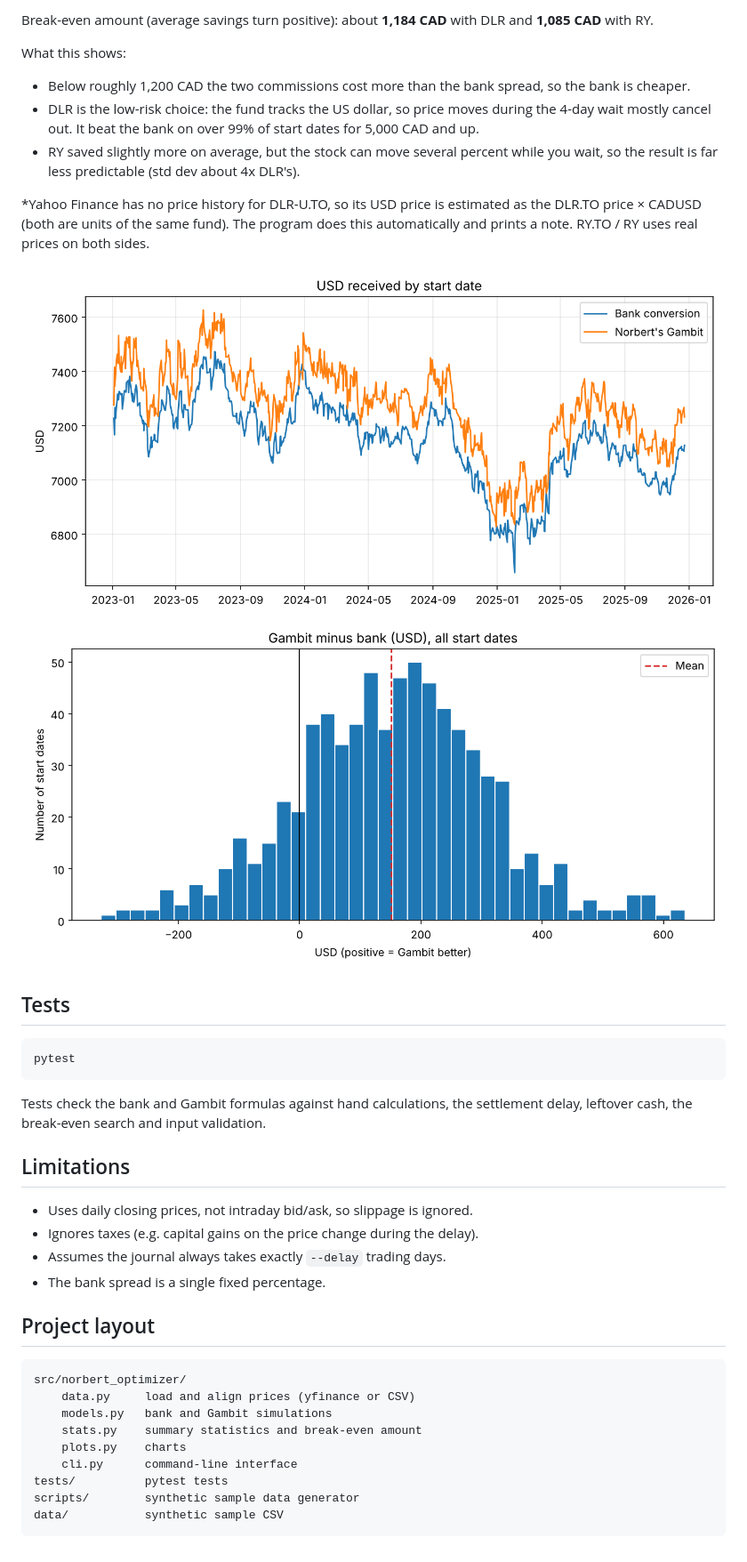
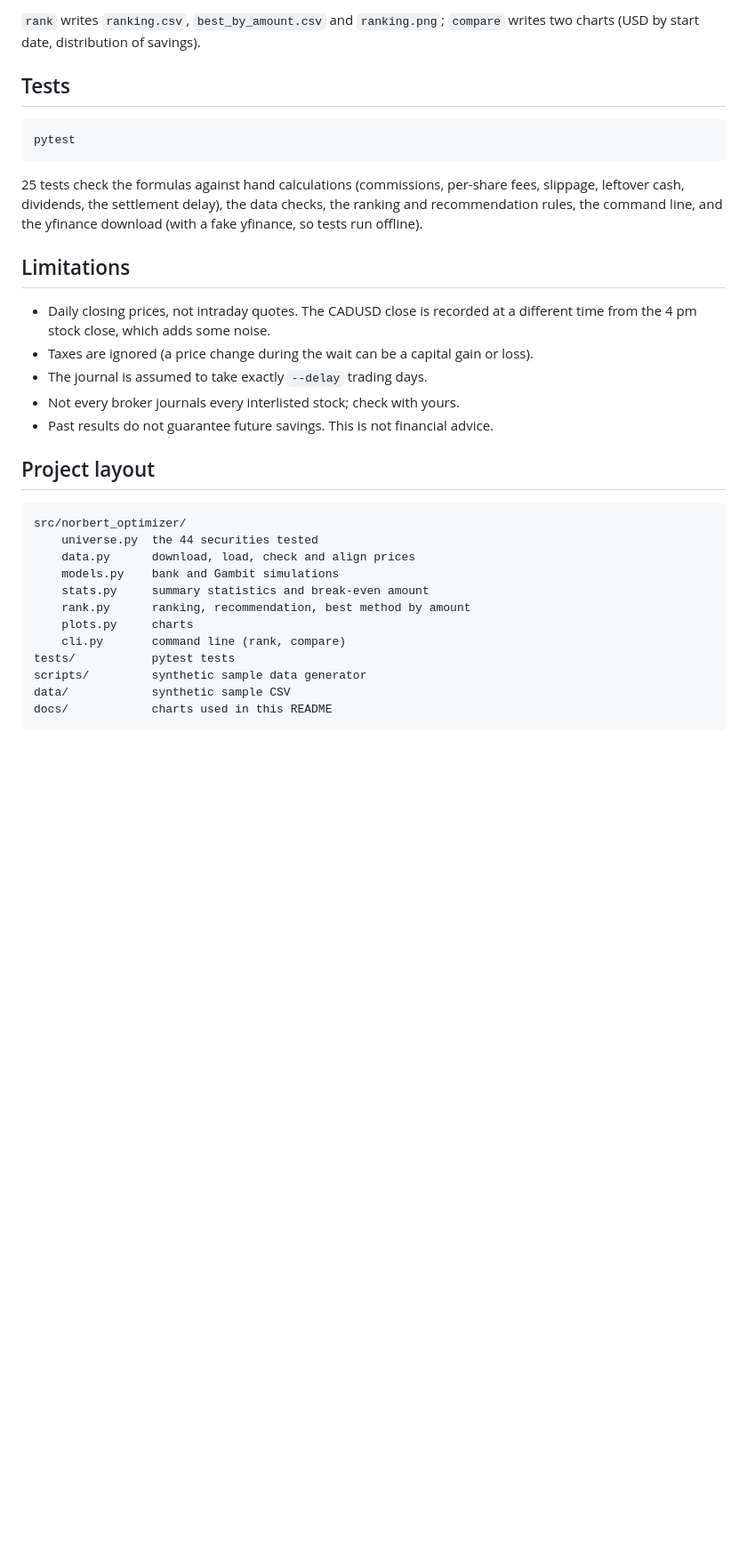
Before and after one commit to yliu54977-bot/Smart-Norbert-s-Gambit-Optimizer, a Markdown page: README.md, the part around one of its changes. Shown at 89% size. Rendered like a GitHub page; pictures changed too: docs/dlr_usd_by_start_date.png (deleted), docs/ry_savings_distribution.png (deleted); blank space fills up the shorter version.

````diff
--- a/README.md
+++ b/README.md
@@ -80,23 +156,5 @@ journal delay. Each row tests every start date in the period.
-Break-even amount (average savings turn positive): about **1,184 CAD** with DLR
-and **1,085 CAD** with RY.
-
-What this shows:
-
-- Below roughly 1,200 CAD the two commissions cost more than the bank spread,
-  so the bank is cheaper.
-- DLR is the low-risk choice: the fund tracks the US dollar, so price moves
-  during the 4-day wait mostly cancel out. It beat the bank on over 99% of
-  start dates for 5,000 CAD and up.
-- RY saved slightly more on average, but the stock can move several percent
-  while you wait, so the result is far less predictable (std dev about 4x DLR's).
-
-*Yahoo Finance has no price history for DLR-U.TO, so its USD price is
-estimated as the DLR.TO price × CADUSD (both are units of the same fund). The
-program does this automatically and prints a note. RY.TO / RY uses real prices
-on both sides.
-
-![USD received by start date, DLR, 10,000 CAD](docs/dlr_usd_by_start_date.png)
-![Distribution of savings, RY, 10,000 CAD](docs/ry_savings_distribution.png)
+`rank` writes `ranking.csv`, `best_by_amount.csv` and `ranking.png`; `compare`
+writes two charts (USD by start date, distribution of savings).
 
 ## Tests
 
@@ -104,26 +162,34 @@ on both sides.
 pytest
 ```
 
-Tests check the bank and Gambit formulas against hand calculations, the
-settlement delay, leftover cash, the break-even search and input validation.
+25 tests check the formulas against hand calculations (commissions, per-share
+fees, slippage, leftover cash, dividends, the settlement delay), the data
+checks, the ranking and recommendation rules, the command line, and the
+yfinance download (with a fake yfinance, so tests run offline).
 
 ## Limitations
 
-- Uses daily closing prices, not intraday bid/ask, so slippage is ignored.
-- Ignores taxes (e.g. capital gains on the price change during the delay).
-- Assumes the journal always takes exactly `--delay` trading days.
-- The bank spread is a single fixed percentage.
+- Daily closing prices, not intraday quotes. The CADUSD close is recorded at a
+  different time from the 4 pm stock close, which adds some noise.
+- Taxes are ignored (a price change during the wait can be a capital gain or
+  loss).
+- The journal is assumed to take exactly `--delay` trading days.
+- Not every broker journals every interlisted stock; check with yours.
+- Past results do not guarantee future savings. This is not financial advice.
 
 ## Project layout
 
 ```
 src/norbert_optimizer/
-    data.py     load and align prices (yfinance or CSV)
-    models.py   bank and Gambit simulations
-    stats.py    summary statistics and break-even amount
-    plots.py    charts
-    cli.py      command-line interface
-tests/          pytest tests
-scripts/        synthetic sample data generator
-data/           synthetic sample CSV
+    universe.py  the 44 securities tested
+    data.py      download, load, check and align prices
+    models.py    bank and Gambit simulations
+    stats.py     summary statistics and break-even amount
+    rank.py      ranking, recommendation, best method by amount
+    plots.py     charts
+    cli.py       command line (rank, compare)
+tests/           pytest tests
+scripts/         synthetic sample data generator
+data/            synthetic sample CSV
+docs/            charts used in this README
 ```
````
Also changed, not shown: other parts of README.md (+115 -39 lines), docs/ranking.png (added), 11 other files.
